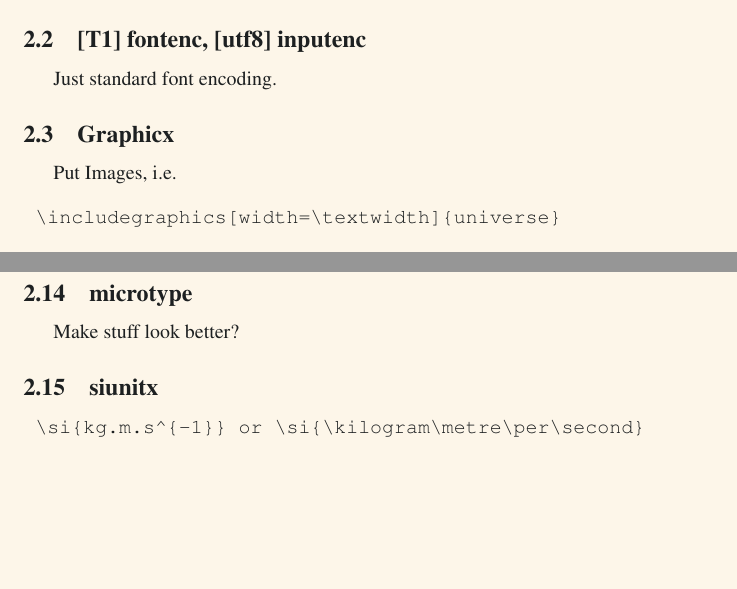
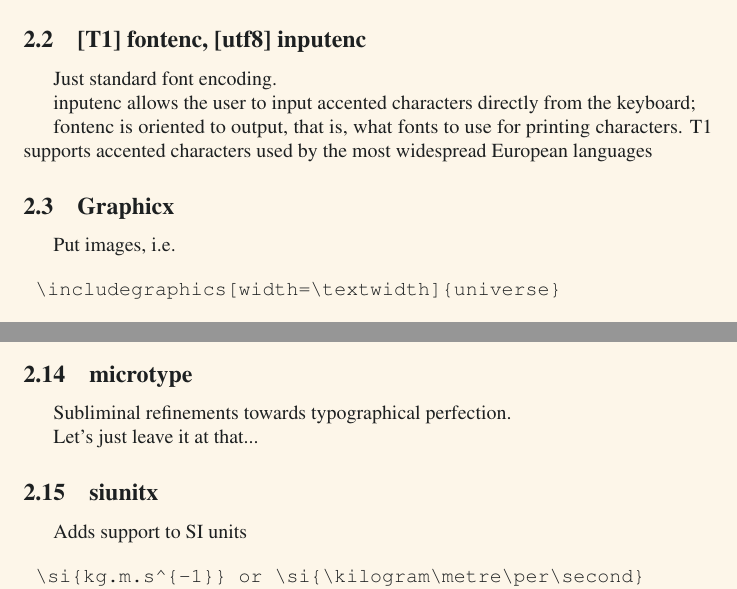
Before and after one commit to greenone092/taiga, a LaTeX document (document.tex): two parts of pages 1 and 3 of 4 before the commit and two parts of pages 1 and 3 of 5 after it, joined at a grey line, cut so that both start at the same text, the shorter picture padded with empty space. Compiled offline with pdfLaTeX.

Commit message:
Clarity improvements

```diff
--- a/document.tex
+++ b/document.tex
@@ -28,9 +28,13 @@ So that I could use some better if then code for package options implementation.
 
 Just standard font encoding.
 
+inputenc allows the user to input accented characters directly from the keyboard;
+
+fontenc is oriented to output, that is, what fonts to use for printing characters. T1 supports accented characters used by the most widespread European languages
+
 \subsection{Graphicx}
 
-Put Images, i.e.
+Put images, i.e.
 
 \begin{verbatim}
 	\includegraphics[width=\textwidth]{universe}
@@ -114,9 +122,13 @@ For tables so that the location is precise.
 
 \subsection{microtype}
 
-Make stuff look better?
+Subliminal refinements towards typographical perfection.
+
+Let's just leave it at that...
 
 \subsection{siunitx}
+
+Adds support to SI units
 
 \begin{verbatim}
 	\si{kg.m.s^{-1}} or \si{\kilogram\metre\per\second}
```
Also changed, not shown: document.pdf, document.tex (6 more changed lines).
